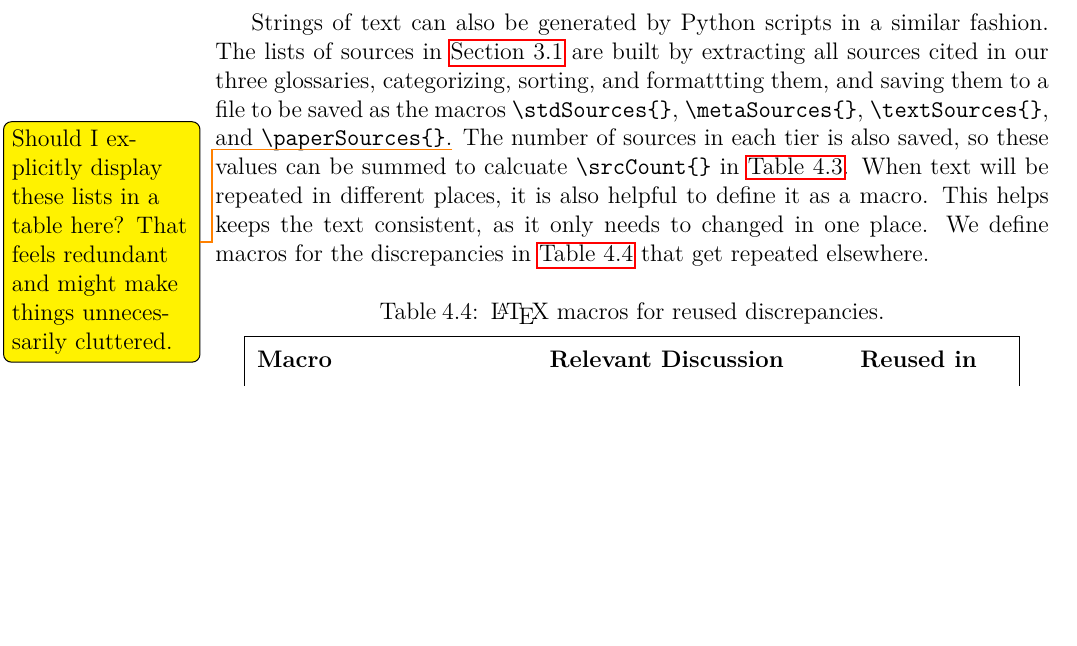
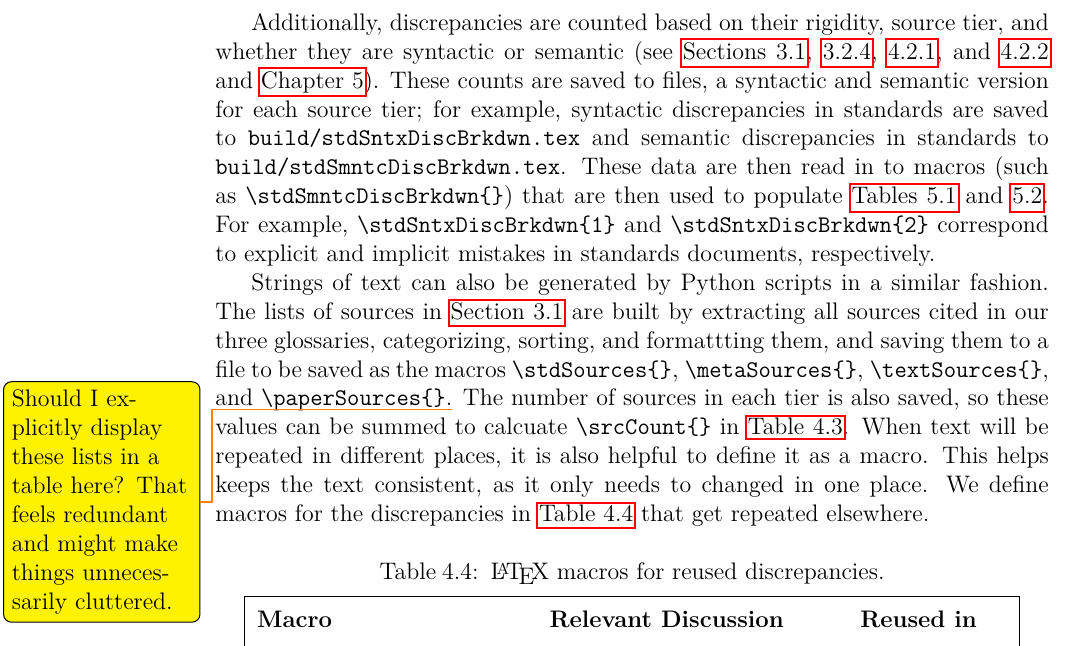
Before and after one commit to samm82/TestingTesting, a LaTeX thesis (thesis.tex, which reads chapters/04a_discrep_analysis.tex): part of page 62 of 140, cut at the place of the change, the shorter picture padded with empty space. The pictures show the PDF file thesis.pdf that the author committed with the source.

Commit message:
Add description of discrepancy count macros; #134
Update 'macros' to take an optional 'parameter' argument

```diff
--- a/chapters/04a_discrep_analysis.tex
+++ b/chapters/04a_discrep_analysis.tex
@@ -190,6 +190,18 @@ macros, along with descriptions of what they define and their current values.
 
 \input{assets/tables/macrosCalc}
 
+Additionally, discrepancies are counted based on their rigidity, source tier,
+and whether they are syntactic or semantic (see
+\Cref{rigidity,sources,auto-discrep-analysis,aug-discrep-analysis,discreps}).
+These counts are saved to files, a syntactic and semantic version for each
+source tier; for example, syntactic discrepancies in standards are saved to
+\texttt{build/stdSntxDiscBrkdwn.tex} and semantic discrepancies in standards to
+\texttt{build/stdSmntcDiscBrkdwn.tex}. These data are then read in to macros
+(such as \macro{stdSmntcDiscBrkdwn}) that are then used to populate
+\Cref{tab:sntxDiscreps,tab:smntcDiscreps}. For example,
+\macro[1]{stdSntxDiscBrkdwn} and \macro[2]{stdSntxDiscBrkdwn} correspond to
+explicit and implicit mistakes in standards documents, respectively.
+
 \phantomsection{}\label{text-macros}
 Strings of text can also be generated by Python scripts in a similar fashion.
 The lists of sources in \Cref{sources} are built by extracting all sources
```
Also changed, not shown: common_macros.tex (+1 -1 lines), thesis.pdf.
